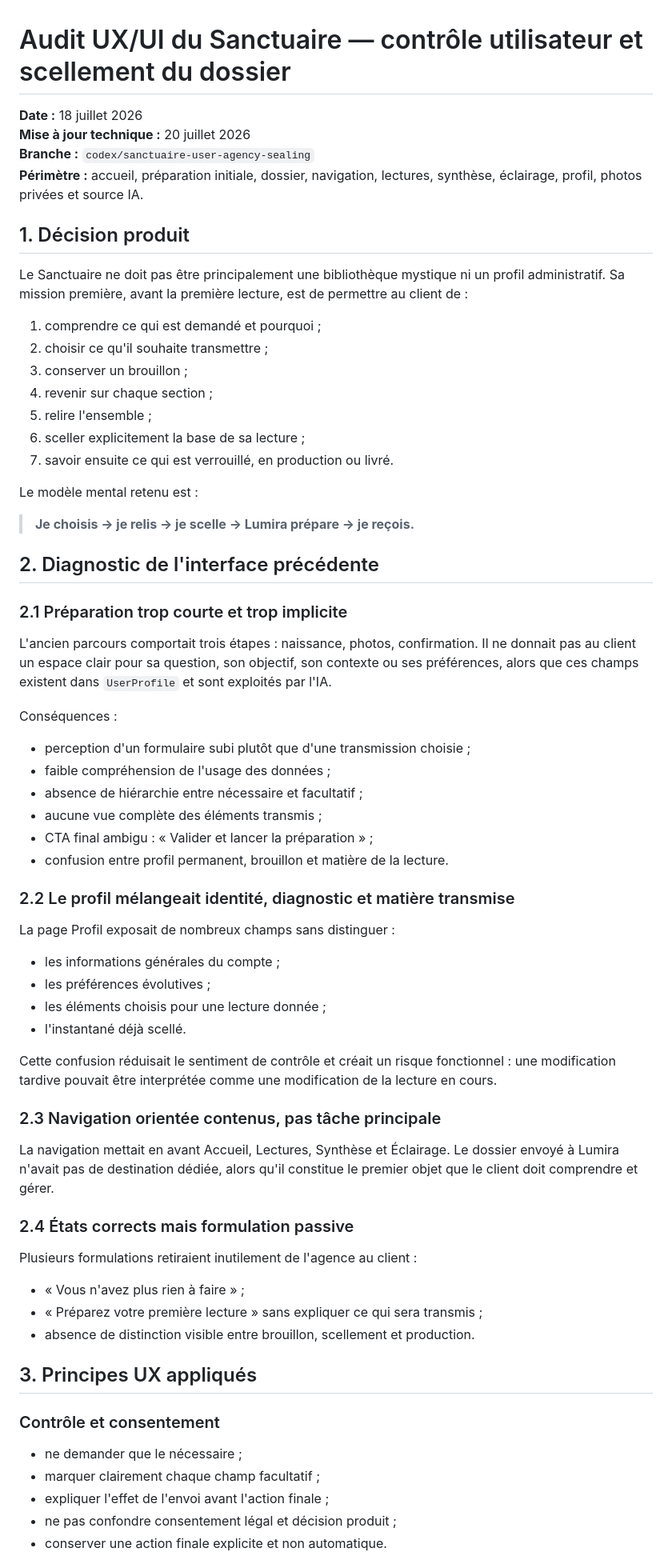
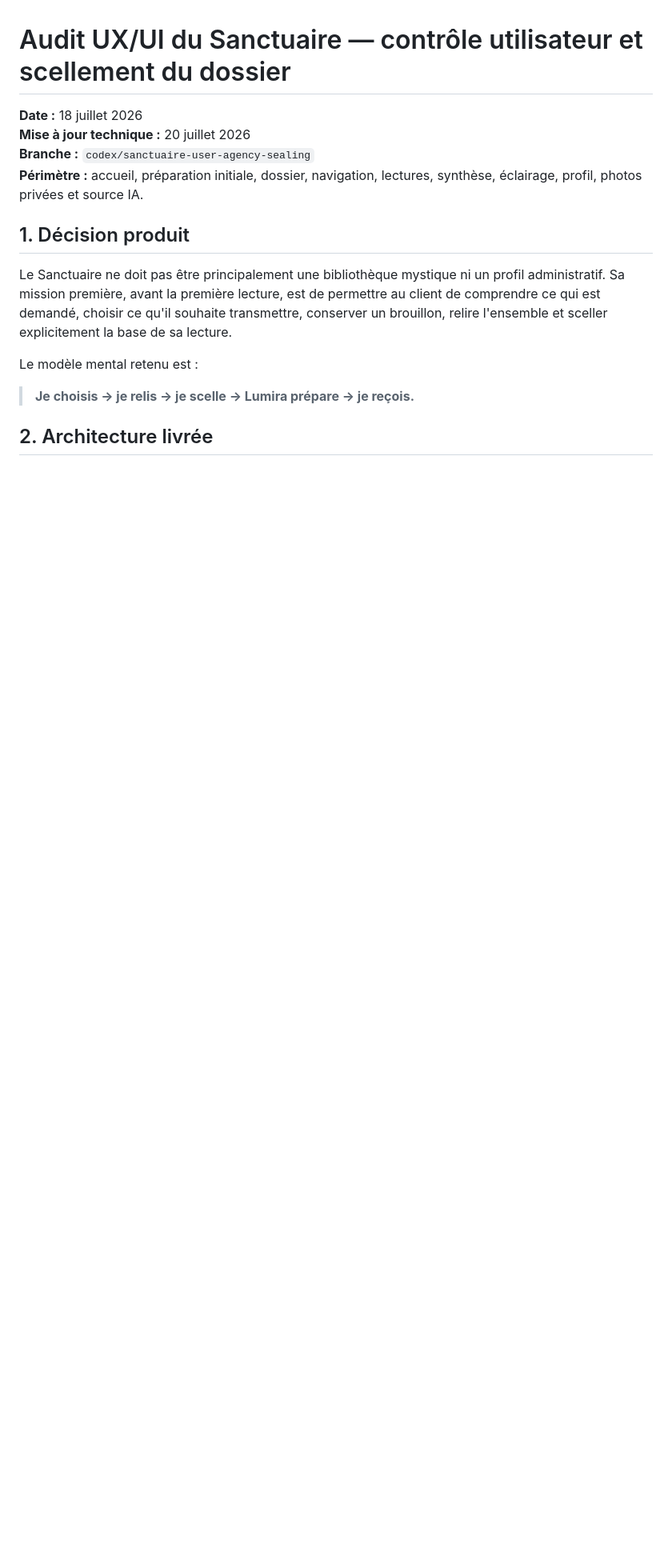
Before and after one commit to tachfineamnay/LumiraV2, a Markdown page: docs/AUDIT_UX_SANCTUAIRE_USER_AGENCY_2026-07-18.md, the part around one of its changes. Shown at 80% size. GitHub-like rendering; blank space fills up the shorter version.

```diff
--- a/docs/AUDIT_UX_SANCTUAIRE_USER_AGENCY_2026-07-18.md
+++ b/docs/AUDIT_UX_SANCTUAIRE_USER_AGENCY_2026-07-18.md
@@ -7,66 +7,11 @@
 
 ## 1. Décision produit
 
-Le Sanctuaire ne doit pas être principalement une bibliothèque mystique ni un profil administratif.
-Sa mission première, avant la première lecture, est de permettre au client de :
-
-1. comprendre ce qui est demandé et pourquoi ;
-2. choisir ce qu'il souhaite transmettre ;
-3. conserver un brouillon ;
-4. revenir sur chaque section ;
-5. relire l'ensemble ;
-6. sceller explicitement la base de sa lecture ;
-7. savoir ensuite ce qui est verrouillé, en production ou livré.
+Le Sanctuaire ne doit pas être principalement une bibliothèque mystique ni un profil administratif. Sa mission première, avant la première lecture, est de permettre au client de comprendre ce qui est demandé, choisir ce qu'il souhaite transmettre, conserver un brouillon, relire l'ensemble et sceller explicitement la base de sa lecture.
 
 Le modèle mental retenu est :
 
 > **Je choisis → je relis → je scelle → Lumira prépare → je reçois.**
 
-## 2. Diagnostic de l'interface précédente
+## 2. Architecture livrée
 
-### 2.1 Préparation trop courte et trop implicite
-
-L'ancien parcours comportait trois étapes : naissance, photos, confirmation. Il ne donnait pas au client un espace clair pour sa question, son objectif, son contexte ou ses préférences, alors que ces champs existent dans `UserProfile` et sont exploités par l'IA.
-
-Conséquences :
-
-- perception d'un formulaire subi plutôt que d'une transmission choisie ;
-- faible compréhension de l'usage des données ;
-- absence de hiérarchie entre nécessaire et facultatif ;
-- aucune vue complète des éléments transmis ;
-- CTA final ambigu : « Valider et lancer la préparation » ;
-- confusion entre profil permanent, brouillon et matière de la lecture.
-
-### 2.2 Le profil mélangeait identité, diagnostic et matière transmise
-
-La page Profil exposait de nombreux champs sans distinguer :
-
-- les informations générales du compte ;
-- les préférences évolutives ;
-- les éléments choisis pour une lecture donnée ;
-- l'instantané déjà scellé.
-
-Cette confusion réduisait le sentiment de contrôle et créait un risque fonctionnel : une modification tardive pouvait être interprétée comme une modification de la lecture en cours.
-
-### 2.3 Navigation orientée contenus, pas tâche principale
-
-La navigation mettait en avant Accueil, Lectures, Synthèse et Éclairage. Le dossier envoyé à Lumira n'avait pas de destination dédiée, alors qu'il constitue le premier objet que le client doit comprendre et gérer.
-
-### 2.4 États corrects mais formulation passive
-
-Plusieurs formulations retiraient inutilement de l'agence au client :
-
-- « Vous n'avez plus rien à faire » ;
-- « Préparez votre première lecture » sans expliquer ce qui sera transmis ;
-- absence de distinction visible entre brouillon, scellement et production.
-
-## 3. Principes UX appliqués
-
-### Contrôle et consentement
-
-- ne demander que le nécessaire ;
-- marquer clairement chaque champ facultatif ;
-- expliquer l'effet de l'envoi avant l'action finale ;
-- ne pas confondre consentement légal et décision produit ;
-- conserver une action finale explicite et non automatique.
-
```
Also changed, not shown: other parts of docs/AUDIT_UX_SANCTUAIRE_USER_AGENCY_2026-07-18.md (+11 -35 lines).
